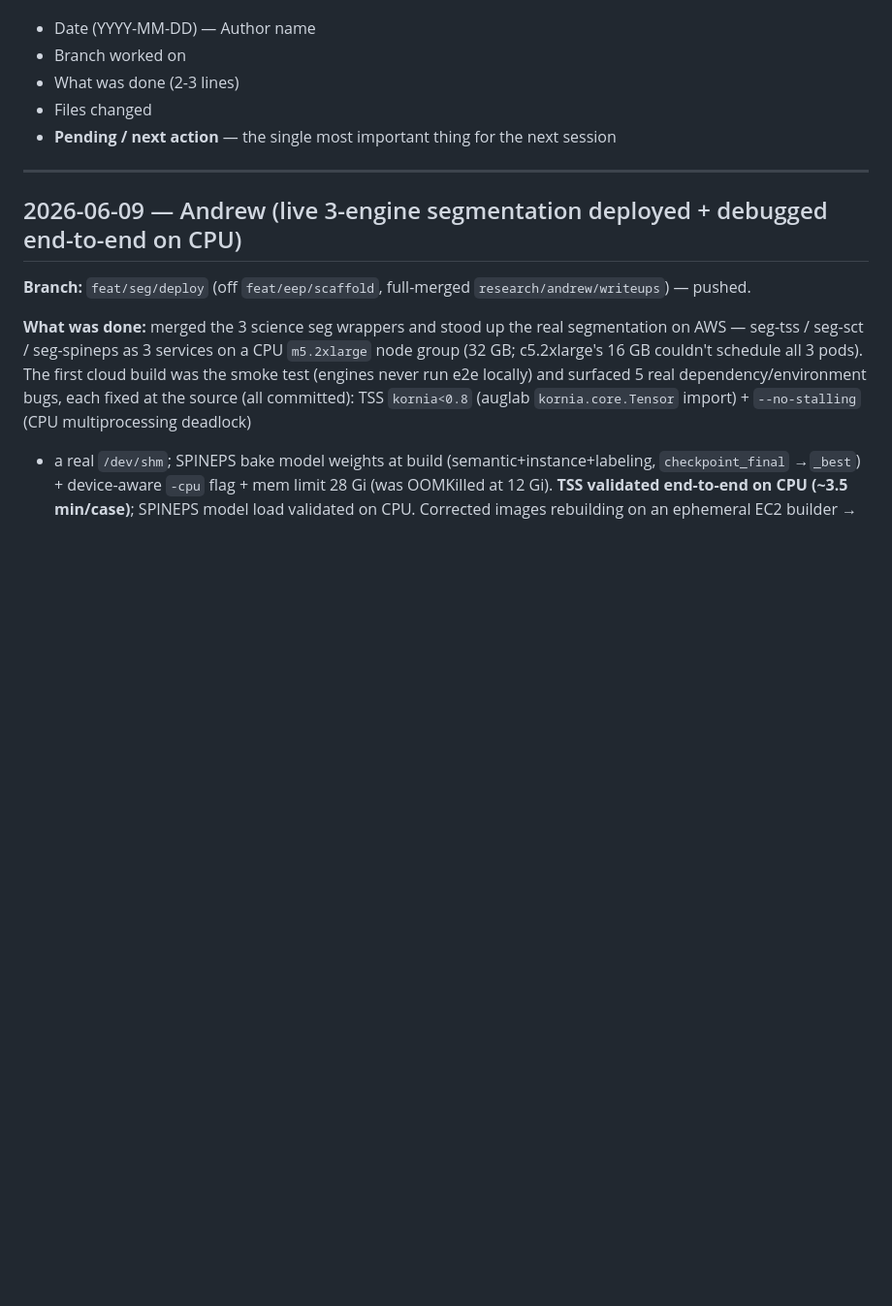
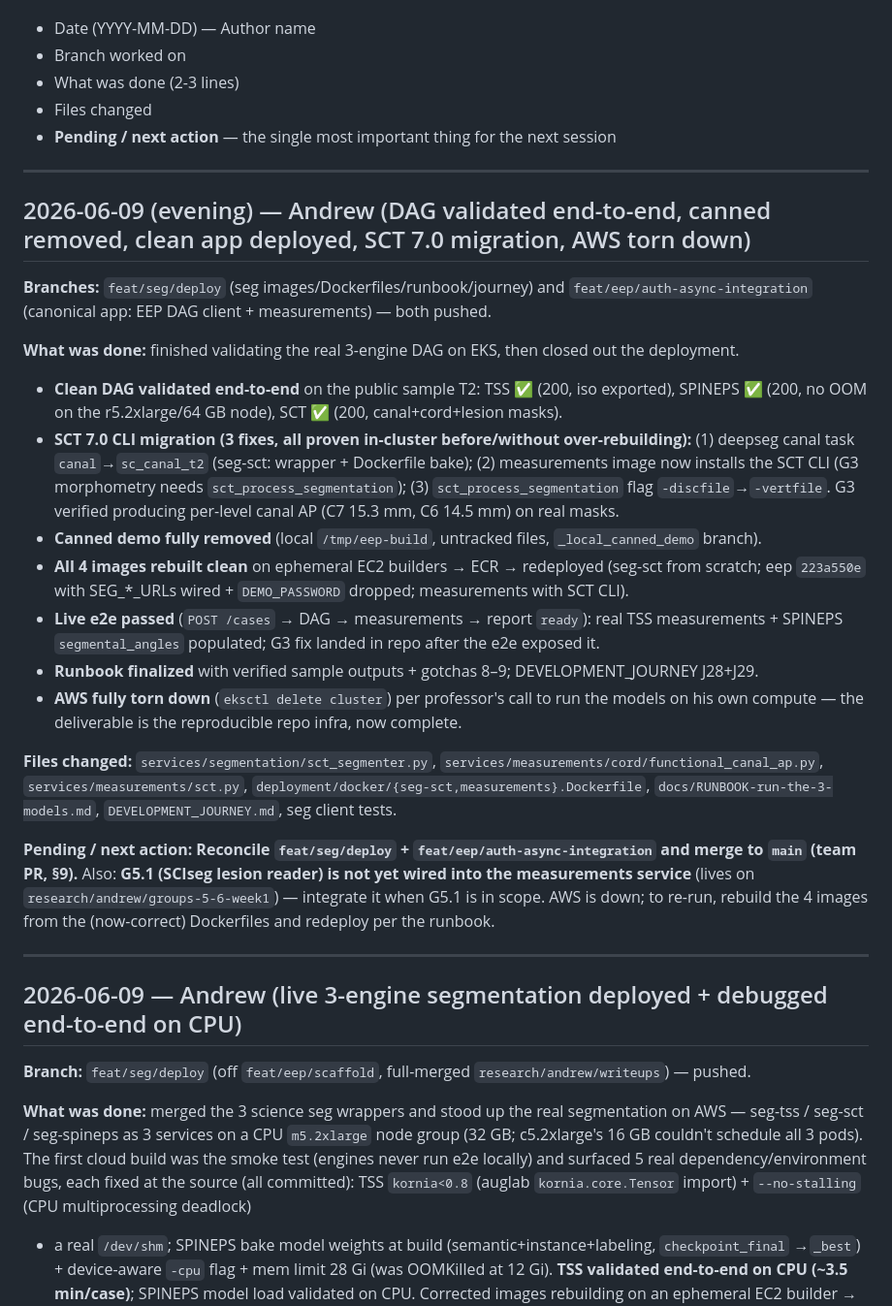
Before and after one commit to sabaronnie/MRI-ReportGenerator, a Markdown page: SESSION_LOG.md, the part around the change. Shown at 97% size. Rendered like a GitHub page; blank space fills up the shorter version.

Commit message:
session-log: 2026-06-09 evening — DAG validated, canned removed, SCT 7.0 migration, AWS torn down

```diff
--- a/SESSION_LOG.md
+++ b/SESSION_LOG.md
@@ -8,6 +8,39 @@ Append-only. Newest entries at top. Every session adds one entry before closing.
 - What was done (2-3 lines)
 - Files changed
 - **Pending / next action** — the single most important thing for the next session
+
+---
+
+## 2026-06-09 (evening) — Andrew (DAG validated end-to-end, canned removed, clean app deployed, SCT 7.0 migration, AWS torn down)
+
+**Branches:** `feat/seg/deploy` (seg images/Dockerfiles/runbook/journey) and `feat/eep/auth-async-integration`
+(canonical app: EEP DAG client + measurements) — both pushed.
+
+**What was done:** finished validating the real 3-engine DAG on EKS, then closed out the deployment.
+- **Clean DAG validated end-to-end** on the public sample T2: TSS ✅ (200, iso exported), SPINEPS ✅
+  (200, no OOM on the r5.2xlarge/64 GB node), SCT ✅ (200, canal+cord+lesion masks).
+- **SCT 7.0 CLI migration (3 fixes, all proven in-cluster before/without over-rebuilding):**
+  (1) deepseg canal task `canal`→`sc_canal_t2` (seg-sct: wrapper + Dockerfile bake);
+  (2) measurements image now installs the SCT CLI (G3 morphometry needs `sct_process_segmentation`);
+  (3) `sct_process_segmentation` flag `-discfile`→`-vertfile`. G3 verified producing per-level canal AP
+  (C7 15.3 mm, C6 14.5 mm) on real masks.
+- **Canned demo fully removed** (local `/tmp/eep-build`, untracked files, `_local_canned_demo` branch).
+- **All 4 images rebuilt clean** on ephemeral EC2 builders → ECR → redeployed (seg-sct from scratch;
+  eep `223a550e` with SEG_*_URLs wired + `DEMO_PASSWORD` dropped; measurements with SCT CLI).
+- **Live e2e passed** (`POST /cases` → DAG → measurements → report `ready`): real TSS measurements +
+  SPINEPS `segmental_angles` populated; G3 fix landed in repo after the e2e exposed it.
+- **Runbook finalized** with verified sample outputs + gotchas 8–9; DEVELOPMENT_JOURNEY J28+J29.
+- **AWS fully torn down** (`eksctl delete cluster`) per professor's call to run the models on his own
+  compute — the deliverable is the reproducible repo infra, now complete.
+
+**Files changed:** `services/segmentation/sct_segmenter.py`, `services/measurements/cord/functional_canal_ap.py`,
+`services/measurements/sct.py`, `deployment/docker/{seg-sct,measurements}.Dockerfile`, `docs/RUNBOOK-run-the-3-models.md`,
+`DEVELOPMENT_JOURNEY.md`, seg client tests.
+
+**Pending / next action:** **Reconcile `feat/seg/deploy` + `feat/eep/auth-async-integration` and merge to
+`main` (team PR, §9).** Also: **G5.1 (SCIseg lesion reader) is not yet wired into the measurements service**
+(lives on `research/andrew/groups-5-6-week1`) — integrate it when G5.1 is in scope. AWS is down; to re-run,
+rebuild the 4 images from the (now-correct) Dockerfiles and redeploy per the runbook.
 
 ---
 
```
